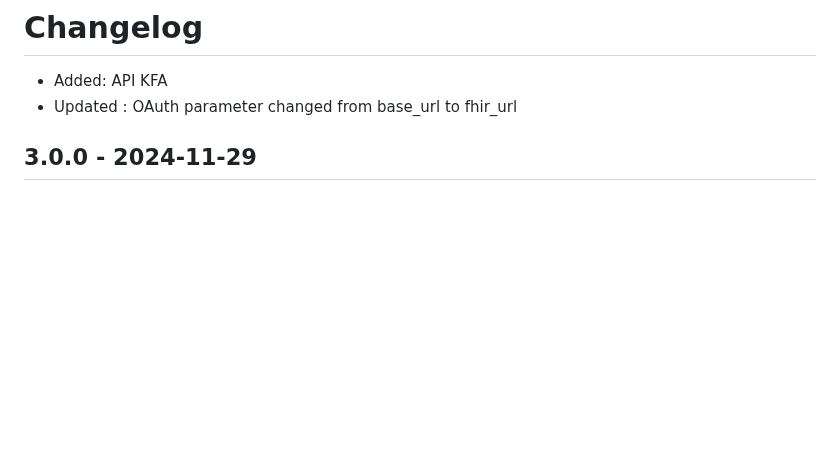
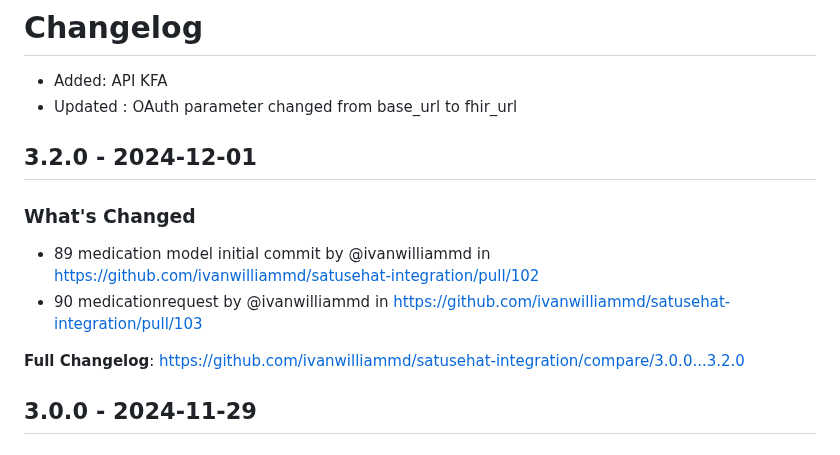
Before and after one commit to ivanwilliammd/satusehat-integration, a Markdown page: CHANGELOG.md, the part around one of its changes. Drawn GitHub-style; blank space fills up the shorter version.

Commit message:
Update CHANGELOG

```diff
--- a/CHANGELOG.md
+++ b/CHANGELOG.md
@@ -2,6 +2,15 @@
 
 * Added: API KFA
 * Updated : OAuth parameter changed from base_url to fhir_url
+
+## 3.2.0 - 2024-12-01
+
+### What's Changed
+
+* 89 medication model initial commit by @ivanwilliammd in https://github.com/ivanwilliammd/satusehat-integration/pull/102
+* 90 medicationrequest by @ivanwilliammd in https://github.com/ivanwilliammd/satusehat-integration/pull/103
+
+**Full Changelog**: https://github.com/ivanwilliammd/satusehat-integration/compare/3.0.0...3.2.0
 
 ## 3.0.0 - 2024-11-29
 
```
Also changed, not shown: other parts of CHANGELOG.md (+2 -0 lines).
